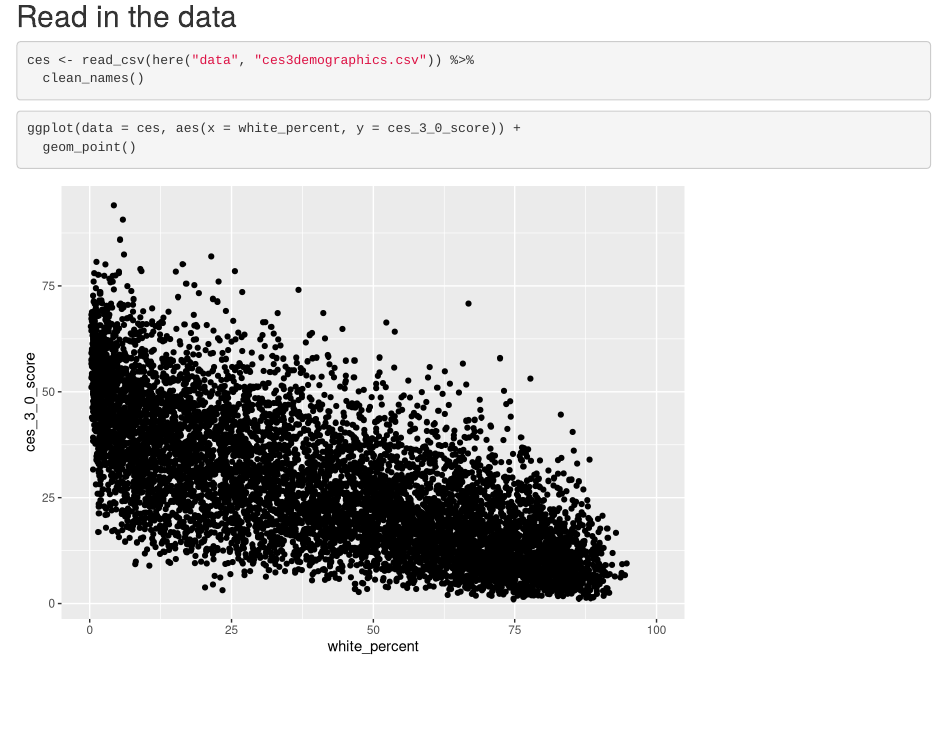
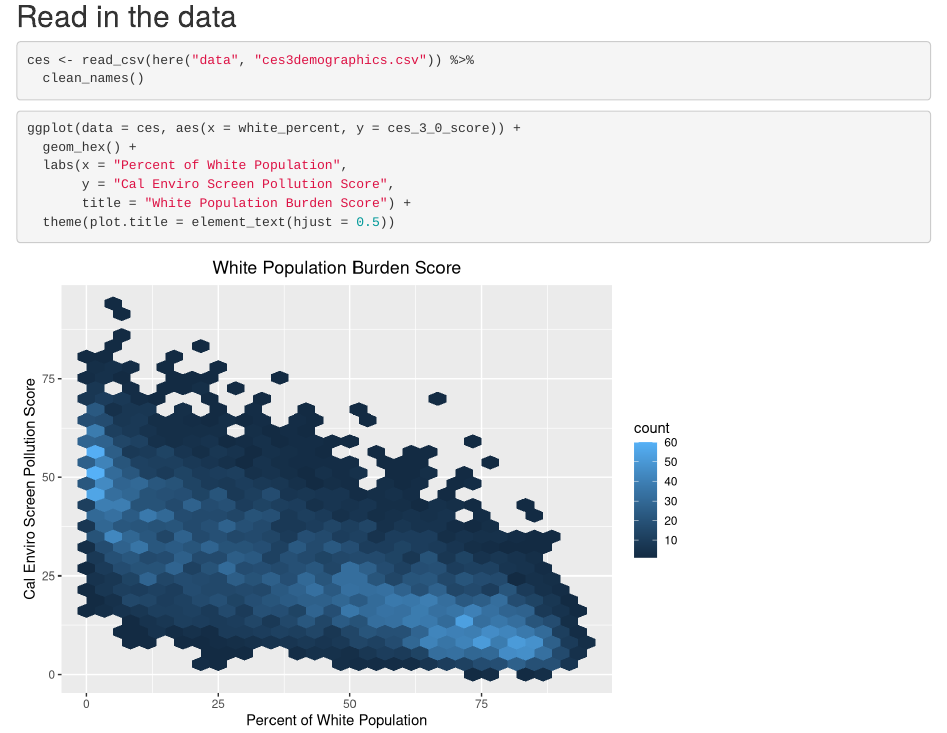
Before and after one commit to shayanfromearth/assignment5_task2, an R Markdown document (src/group_36_ca_ej.Rmd): the page in a window 1100 px wide, from 200 px down. Rendered offline with R 4.5, knitr and Pandoc, with nearby package versions; column names are cleaned by a stand-in for the janitor package.

Commit message:
updated to geom_hex

````diff
--- a/src/group_36_ca_ej.Rmd
+++ b/src/group_36_ca_ej.Rmd
@@ -20,6 +20,10 @@ ces <- read_csv(here("data", "ces3demographics.csv")) %>%
 
 ```{r}
 ggplot(data = ces, aes(x = white_percent, y = ces_3_0_score)) +
-  geom_point()
+  geom_hex() +
+  labs(x = "Percent of White Population",
+       y = "Cal Enviro Screen Pollution Score",
+       title = "White Population Burden Score") +
+  theme(plot.title = element_text(hjust = 0.5))
 
 ```
````
